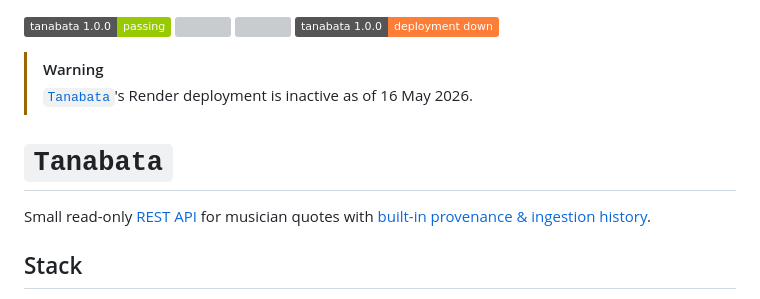
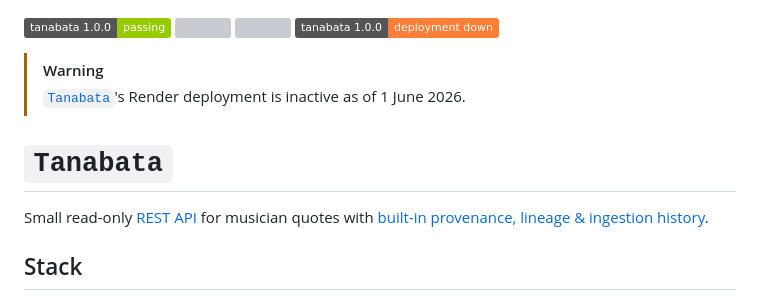
Before and after one commit to gongahkia/tanabata, a Markdown page: README.md, the part around one of its changes. GitHub-like rendering; badges without logos; grey boxes are pictures that could not be loaded.

```diff
--- a/README.md
+++ b/README.md
@@ -4,11 +4,11 @@
 ![](https://img.shields.io/badge/tanabata_1.0.0-deployment_down-orange)
 
 > [!WARNING]
-> [`Tanabata`](https://github.com/gongahkia/tanabata)'s Render deployment is inactive as of 16 May 2026.
+> [`Tanabata`](https://github.com/gongahkia/tanabata)'s Render deployment is inactive as of 1 June 2026.
 
 # `Tanabata`
 
-Small read-only [REST API](#api) for musician quotes with [built-in provenance & ingestion history](#architecture).
+Small read-only [REST API](#api) for musician quotes with [built-in provenance, lineage & ingestion history](#architecture).
 
 ## Stack
 
```
Also changed, not shown: other parts of README.md (+147 -0 lines).
